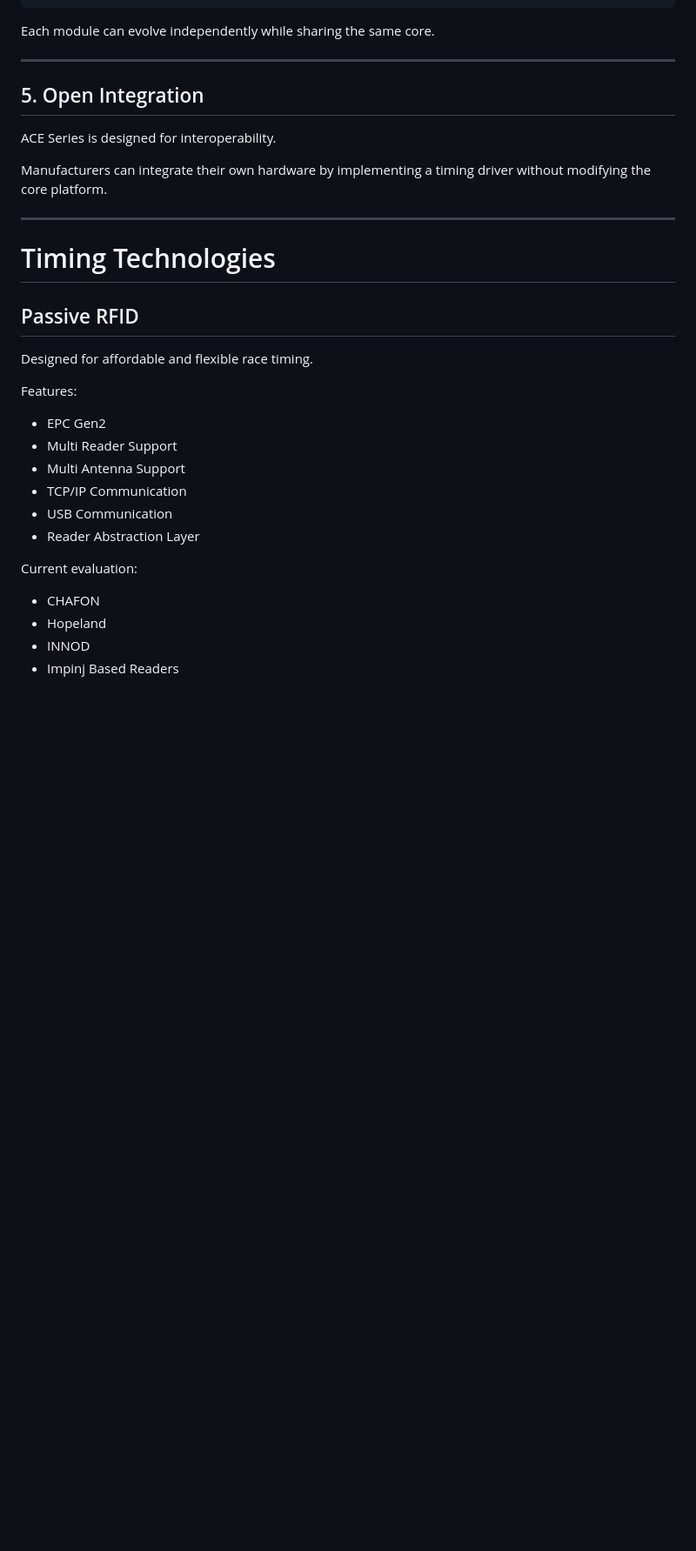
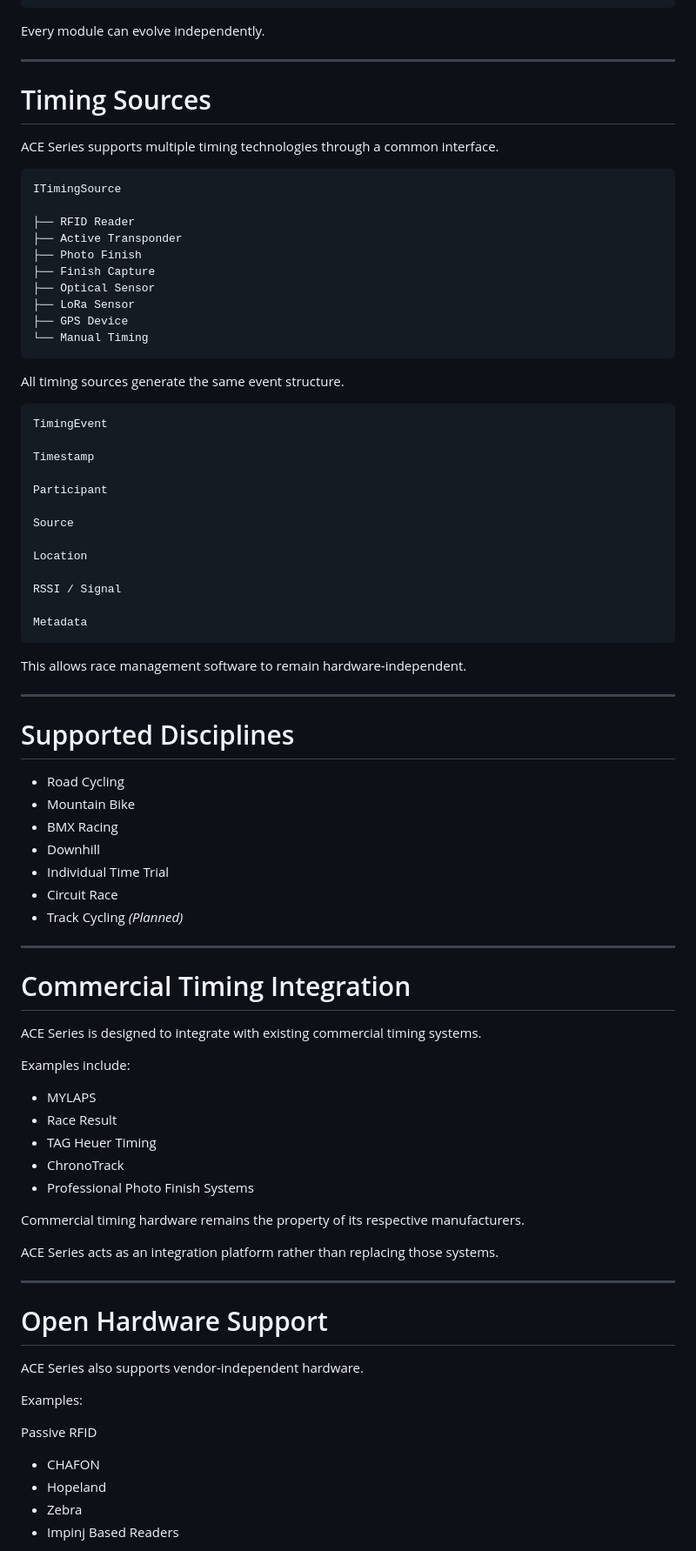
Before and after one commit to paek/acegame-acecycling, a Markdown page: README.md, the part around one of its changes. Shown at 87% size. Drawn GitHub-style; blank space fills up the shorter version.

````diff
--- a/README.md
+++ b/README.md
@@ -153,36 +150,88 @@ ACE Series
 └── Race Operations Platform
 ```
 
-Each module can evolve independently while sharing the same core.
+Every module can evolve independently.
 
 ---
 
-## 5. Open Integration
+# Timing Sources
 
-ACE Series is designed for interoperability.
+ACE Series supports multiple timing technologies through a common interface.
 
-Manufacturers can integrate their own hardware by implementing a timing driver without modifying the core platform.
+```
+ITimingSource
+
+├── RFID Reader
+├── Active Transponder
+├── Photo Finish
+├── Finish Capture
+├── Optical Sensor
+├── LoRa Sensor
+├── GPS Device
+└── Manual Timing
+```
+
+All timing sources generate the same event structure.
+
+```
+TimingEvent
+
+Timestamp
+
+Participant
+
+Source
+
+Location
+
+RSSI / Signal
+
+Metadata
+```
+
+This allows race management software to remain hardware-independent.
 
 ---
 
-# Timing Technologies
+# Supported Disciplines
 
-## Passive RFID
+- Road Cycling
+- Mountain Bike
+- BMX Racing
+- Downhill
+- Individual Time Trial
+- Circuit Race
+- Track Cycling *(Planned)*
 
-Designed for affordable and flexible race timing.
+---
 
-Features:
+# Commercial Timing Integration
 
-- EPC Gen2
-- Multi Reader Support
-- Multi Antenna Support
-- TCP/IP Communication
-- USB Communication
-- Reader Abstraction Layer
+ACE Series is designed to integrate with existing commercial timing systems.
 
-Current evaluation:
+Examples include:
+
+- MYLAPS
+- Race Result
+- TAG Heuer Timing
+- ChronoTrack
+- Professional Photo Finish Systems
+
+Commercial timing hardware remains the property of its respective manufacturers.
+
+ACE Series acts as an integration platform rather than replacing those systems.
+
+---
+
+# Open Hardware Support
+
+ACE Series also supports vendor-independent hardware.
+
+Examples:
+
+Passive RFID
 
 - CHAFON
 - Hopeland
-- INNOD
+- Zebra
 - Impinj Based Readers
````
Also changed, not shown: other parts of README.md (+168 -271 lines).
